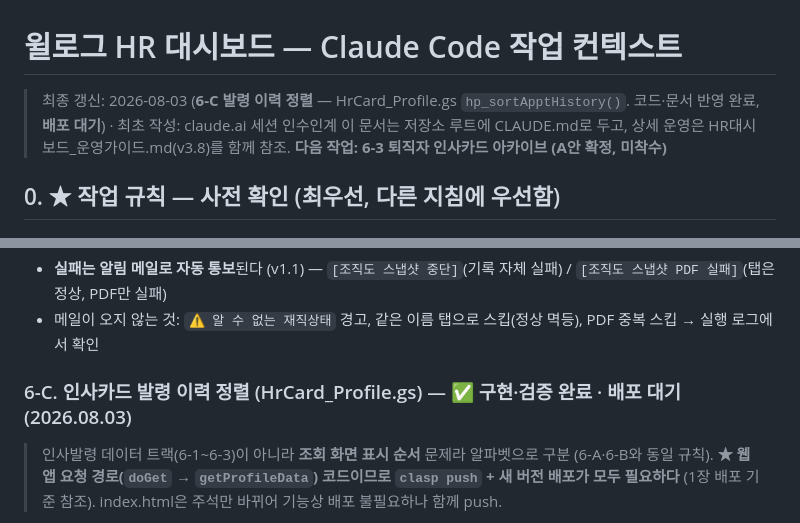
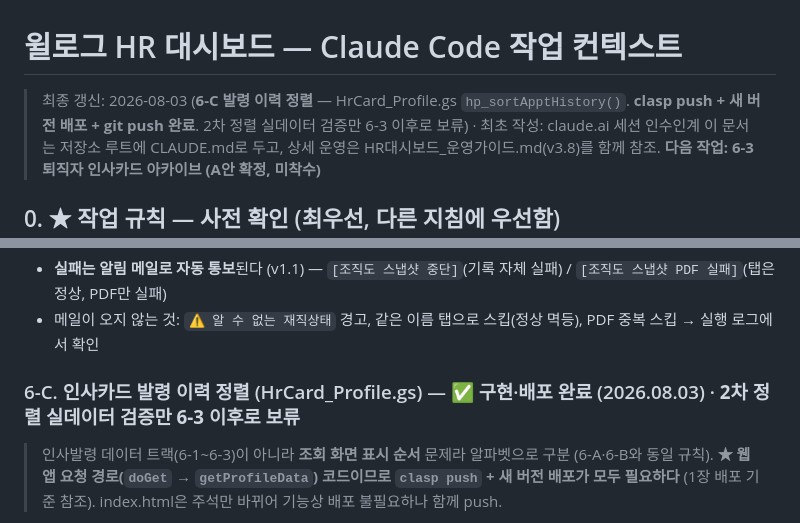
Before and after one commit to WillogTed/willog-hr-dashboard, a Markdown page: CLAUDE.md, 2 parts joined by grey strips. GitHub-like rendering.

```diff
--- a/CLAUDE.md
+++ b/CLAUDE.md
@@ -1,6 +1,6 @@
 # 윌로그 HR 대시보드 — Claude Code 작업 컨텍스트
 
-> 최종 갱신: 2026-08-03 (**6-C 발령 이력 정렬** — HrCard_Profile.gs `hp_sortApptHistory()`. 코드·문서 반영 완료, **배포 대기**) · 최초 작성: claude.ai 세션 인수인계
+> 최종 갱신: 2026-08-03 (**6-C 발령 이력 정렬** — HrCard_Profile.gs `hp_sortApptHistory()`. **clasp push + 새 버전 배포 + git push 완료**. 2차 정렬 실데이터 검증만 6-3 이후로 보류) · 최초 작성: claude.ai 세션 인수인계
 > 이 문서는 저장소 루트에 CLAUDE.md로 두고, 상세 운영은 HR대시보드_운영가이드.md(v3.8)를 함께 참조.
 > **다음 작업: 6-3 퇴직자 인사카드 아카이브 (A안 확정, 미착수)**
 
@@ -321,7 +321,7 @@
 - **실패는 알림 메일로 자동 통보**된다 (v1.1) — `[조직도 스냅샷 중단]`(기록 자체 실패) / `[조직도 스냅샷 PDF 실패]`(탭은 정상, PDF만 실패)
 - 메일이 오지 않는 것: `⚠ 알 수 없는 재직상태` 경고, 같은 이름 탭으로 스킵(정상 멱등), PDF 중복 스킵 → 실행 로그에서 확인
 
-### 6-C. 인사카드 발령 이력 정렬 (HrCard_Profile.gs) — ✅ 구현·검증 완료 · **배포 대기** (2026.08.03)
+### 6-C. 인사카드 발령 이력 정렬 (HrCard_Profile.gs) — ✅ 구현·배포 완료 (2026.08.03) · **2차 정렬 실데이터 검증만 6-3 이후로 보류**
 
 > 인사발령 데이터 트랙(6-1~6-3)이 아니라 **조회 화면 표시 순서** 문제라 알파벳으로 구분 (6-A·6-B와 동일 규칙).
 > **★ 웹앱 요청 경로(`doGet` → `getProfileData`) 코드이므로 `clasp push` + 새 버전 배포가 모두 필요하다** (1장 배포 기준 참조). index.html은 주석만 바뀌어 기능상 배포 불필요하나 함께 push.
```
Also changed, not shown: other parts of CLAUDE.md (+26 -2 lines).
